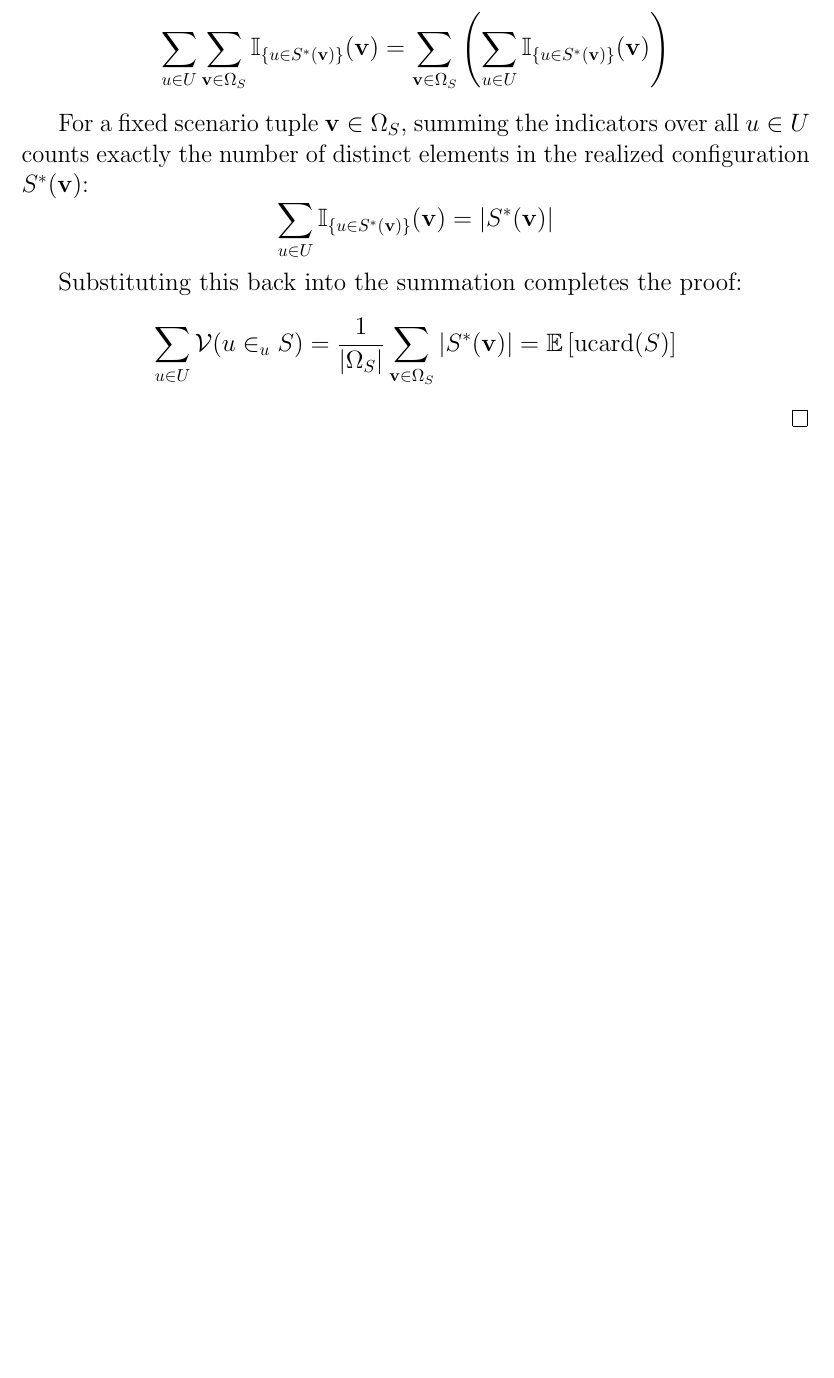
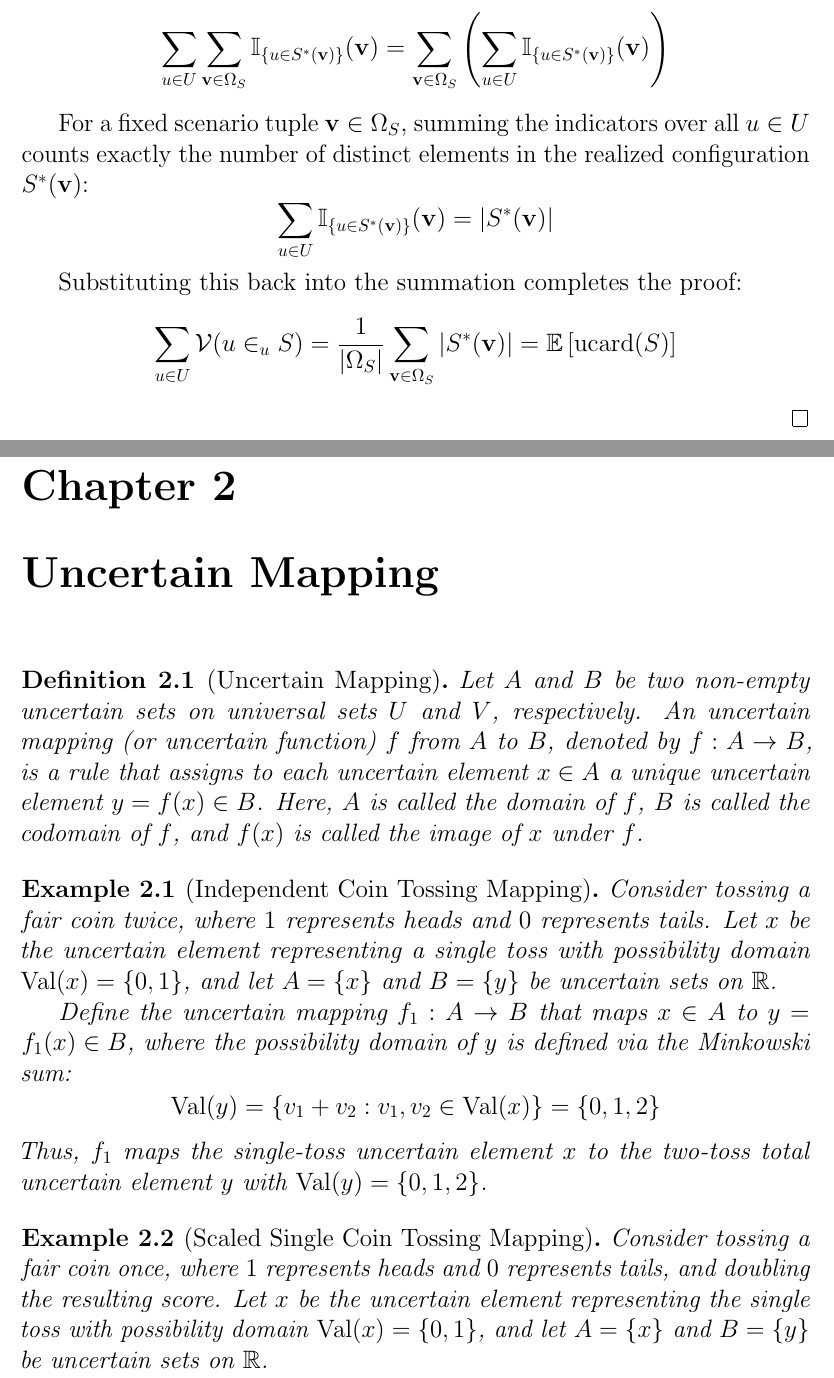
Before and after one commit to tmcuong2408/uncertain_set_theory, a LaTeX thesis (Scenario-Based Uncertain Set Theory.tex): part of page 7 of 9 before the commit and two parts of pages 7 and 9 of 11 after it, the two joined at a grey line, cut so that both start at the same text, the shorter picture padded with empty space. Compiled offline with pdfLaTeX.

Commit message:
Auto backup: 17/11/2026  2:05:07.65

```diff
--- a/Scenario-Based Uncertain Set Theory.tex
+++ b/Scenario-Based Uncertain Set Theory.tex
@@ -248,4 +248,20 @@
 		\sum_{u \in U} \mathcal{V}(u \in_u S) = \frac{1}{|\Omega_S|} \sum_{\mathbf{v} \in \Omega_S} |S^*(\mathbf{v})| = \mathbb{E}\left[\mathrm{ucard}(S)\right]
 	\]
 \end{proof}
+\chapter{Uncertain Mapping}
+\begin{definition}[Uncertain Mapping]
+	Let $A$ and $B$ be two non-empty uncertain sets on universal sets $U$ and $V$, respectively. An uncertain mapping (or uncertain function) $f$ from $A$ to $B$, denoted by $f : A \to B$, is a rule that assigns to each uncertain element $x \in A$ a unique uncertain element $y = f(x) \in B$.
+	Here, $A$ is called the {domain} of $f$, $B$ is called the {codomain} of $f$, and $f(x)$ is called the {image} of $x$ under $f$.
+\end{definition}
+\begin{example}[Independent Coin Tossing Mapping]
+	Consider tossing a fair coin twice, where $1$ represents heads and $0$ represents tails. Let $x$ be the uncertain element representing a single toss with possibility domain $\mathrm{Val}(x) = \{0, 1\}$, and let $A = \{x\}$ and $B = \{y\}$ be uncertain sets on $\mathbb{R}$.
 
+	Define the uncertain mapping $f_1 : A \to B$ that maps $x \in A$ to $y = f_1(x) \in B$, where the possibility domain of $y$ is defined via the Minkowski sum:
+	\[
+	\mathrm{Val}(y) =  \{v_1 + v_2 : v_1, v_2 \in \mathrm{Val}(x)\} = \{0, 1, 2\}
+	\]
+	Thus, $f_1$ maps the single-toss uncertain element $x$ to the two-toss total uncertain element $y$ with $\mathrm{Val}(y) = \{0, 1, 2\}$.
+\end{example}
+
+\begin{example}[Scaled Single Coin Tossing Mapping]
+	Consider tossing a fair coin once, where $1$ represents heads and $0$ represents tails, and doubling the resulting score. Let $x$ be the uncertain element representing the single toss with possibility domain $\mathrm{Val}(x) = \{0, 1\}$, and let $A = \{x\}$ and $B = \{y\}$ be uncertain sets on $\mathbb{R}$.
```
Also changed, not shown: Scenario-Based Uncertain Set Theory.tex (7 more changed lines).
